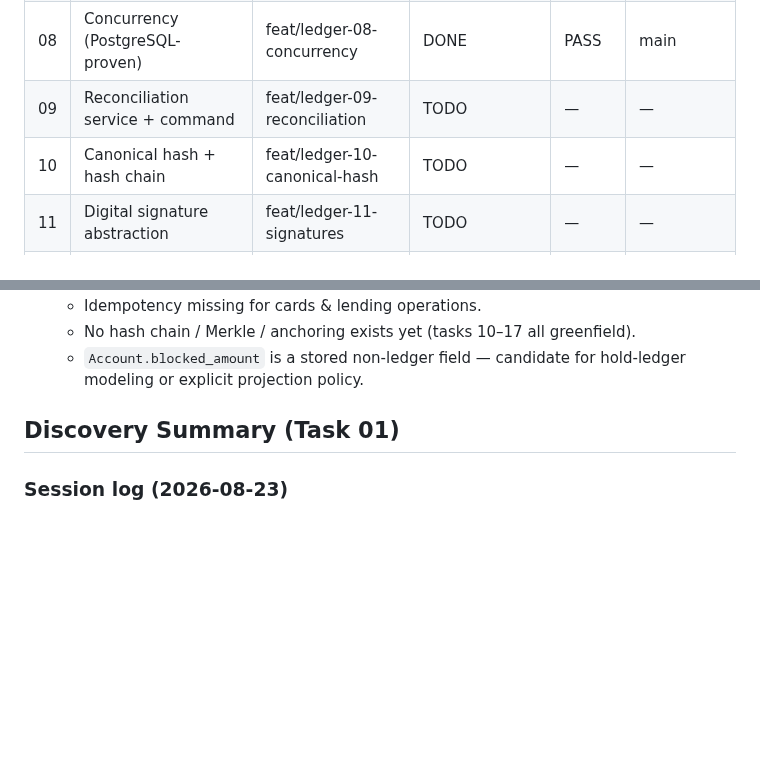
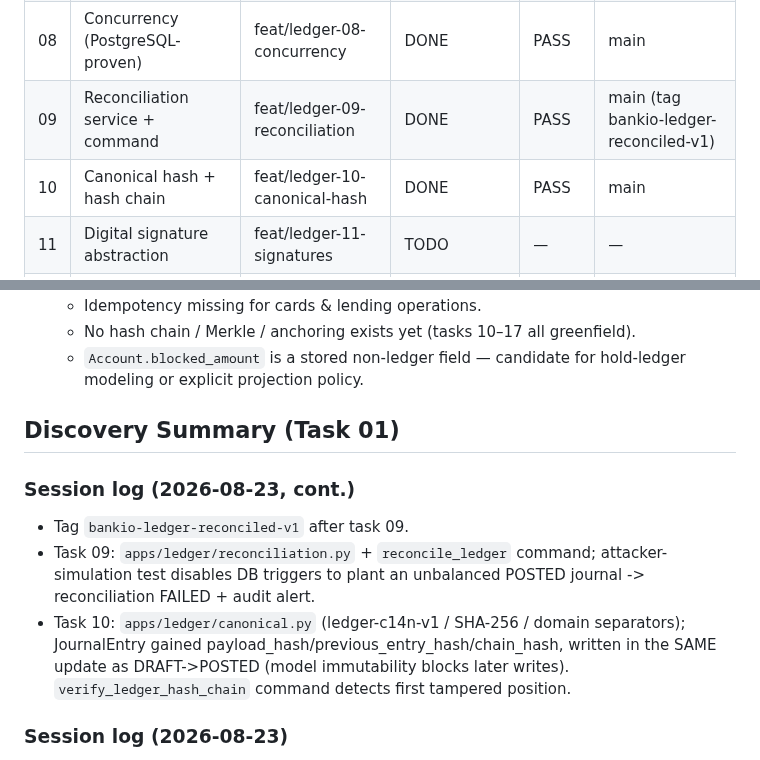
Before and after one commit to gugaucb/bankio, a Markdown page: MEMORY.md, 2 parts joined by grey strips. Drawn GitHub-style; blank space fills up the shorter version.

Commit message:
docs: board update for tasks 09-10

```diff
--- a/MEMORY.md
+++ b/MEMORY.md
@@ -21,8 +21,8 @@ Master plan: immutable double-entry ledger → invariants → reversals/idempote
 | 06 | Immutability & reversals | feat/ledger-06-immutability | DONE | PASS | main |
 | 07 | Idempotency (cards/lending gaps) | feat/ledger-07-idempotency | DONE | PASS | main |
 | 08 | Concurrency (PostgreSQL-proven) | feat/ledger-08-concurrency | DONE | PASS | main |
-| 09 | Reconciliation service + command | feat/ledger-09-reconciliation | TODO | — | — |
-| 10 | Canonical hash + hash chain | feat/ledger-10-canonical-hash | TODO | — | — |
+| 09 | Reconciliation service + command | feat/ledger-09-reconciliation | DONE | PASS | main (tag bankio-ledger-reconciled-v1) |
+| 10 | Canonical hash + hash chain | feat/ledger-10-canonical-hash | DONE | PASS | main |
 | 11 | Digital signature abstraction | feat/ledger-11-signatures | TODO | — | — |
 | 12 | Merkle batches + proofs | feat/ledger-12-merkle | TODO | — | — |
 | 13 | Batch chain | feat/ledger-13-batch-chain | TODO | — | — |
@@ -55,6 +55,11 @@ Tags planned: `bankio-ledger-core-v1`, `bankio-ledger-reconciled-v1`, `bankio-le
 
 ## Discovery Summary (Task 01)
 
+### Session log (2026-08-23, cont.)
+- Tag `bankio-ledger-reconciled-v1` after task 09.
+- Task 09: `apps/ledger/reconciliation.py` + `reconcile_ledger` command; attacker-simulation test disables DB triggers to plant an unbalanced POSTED journal -> reconciliation FAILED + audit alert.
+- Task 10: `apps/ledger/canonical.py` (ledger-c14n-v1 / SHA-256 / domain separators); JournalEntry gained payload_hash/previous_entry_hash/chain_hash, written in the SAME update as DRAFT->POSTED (model immutability blocks later writes). `verify_ledger_hash_chain` command detects first tampered position.
+
 ### Session log (2026-08-23)
 - **Tag `bankio-ledger-core-v1` created after task 08** — all core ledger gates pass, 156 tests green on main.
 - Task 04: `account_balance` now filters to POSTED journals only (drafts must not affect balances); DB constraint on blocked_amount >= 0.
```
